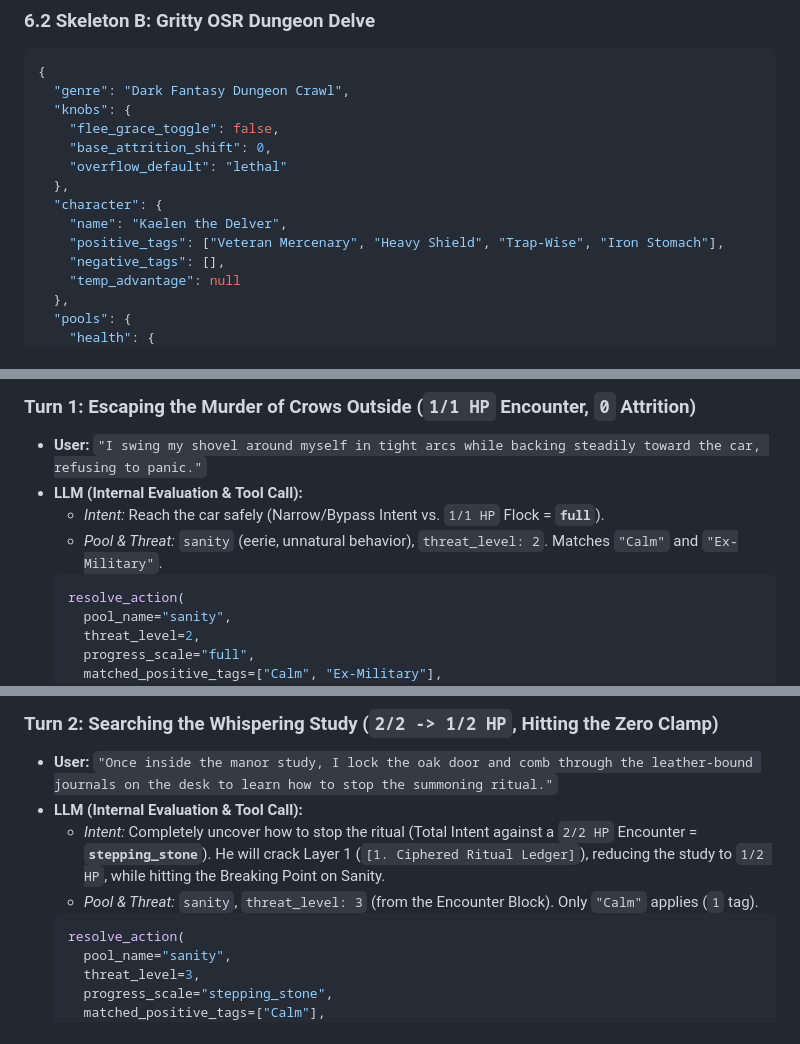
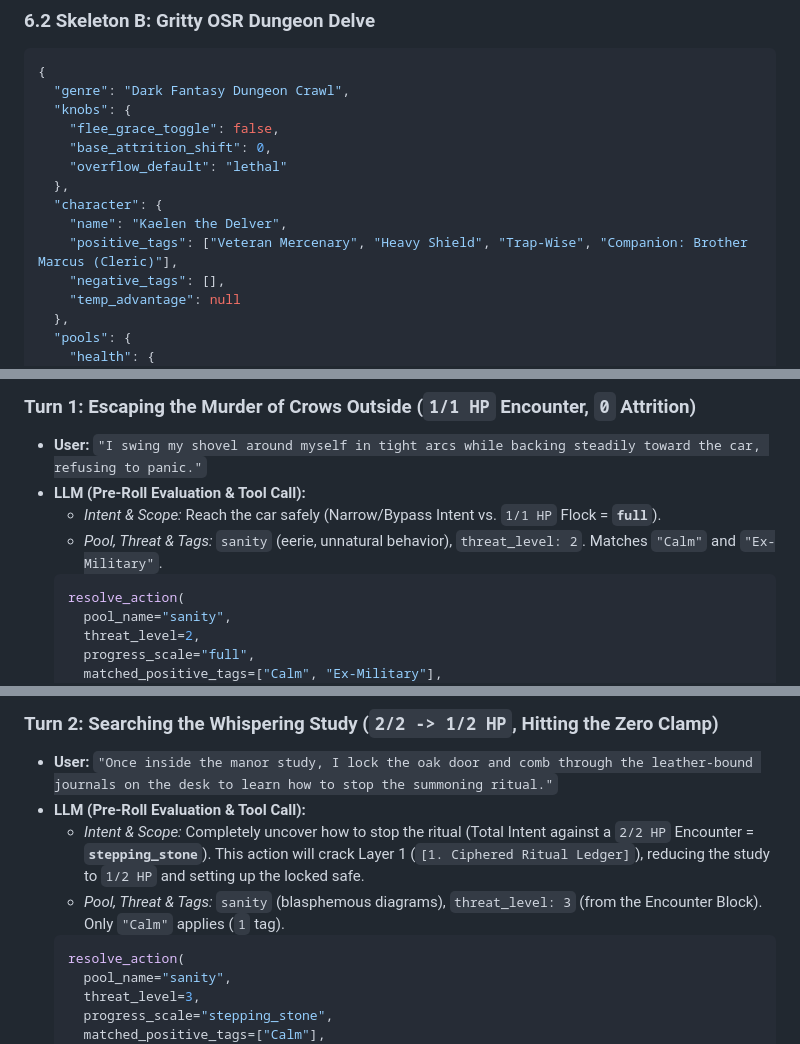
Before and after one commit to dave9991/MultiHogCompanion, a Markdown page: freeform_attrition_engine_fae_rulebook_spec.md, 3 parts joined by grey strips. GitHub-like rendering.

````diff
--- a/freeform_attrition_engine_fae_rulebook_spec.md
+++ b/freeform_attrition_engine_fae_rulebook_spec.md
@@ -240,7 +251,7 @@ When the player rests, transitions to a new major delve area, or spends a day in
   },
   "character": {
     "name": "Kaelen the Delver",
-    "positive_tags": ["Veteran Mercenary", "Heavy Shield", "Trap-Wise", "Iron Stomach"],
+    "positive_tags": ["Veteran Mercenary", "Heavy Shield", "Trap-Wise", "Companion: Brother Marcus (Cleric)"],
     "negative_tags": [],
     "temp_advantage": null
   },
@@ -511,9 +522,9 @@ def resolve_action(
 ### Turn 1: Escaping the Murder of Crows Outside (`1/1 HP` Encounter, `0` Attrition)
 
 * **User:** `"I swing my shovel around myself in tight arcs while backing steadily toward the car, refusing to panic."`
-* **LLM (Internal Evaluation & Tool Call):**
-  * *Intent:* Reach the car safely (Narrow/Bypass Intent vs. `1/1 HP` Flock = **`full`**).
-  * *Pool & Threat:* `sanity` (eerie, unnatural behavior), `threat_level: 2`. Matches `"Calm"` and `"Ex-Military"`.
+* **LLM (Pre-Roll Evaluation & Tool Call):**
+  * *Intent & Scope:* Reach the car safely (Narrow/Bypass Intent vs. `1/1 HP` Flock = **`full`**).
+  * *Pool, Threat & Tags:* `sanity` (eerie, unnatural behavior), `threat_level: 2`. Matches `"Calm"` and `"Ex-Military"`.
   ```python
   resolve_action(
     pool_name="sanity",
@@ -535,9 +546,9 @@ def resolve_action(
 ### Turn 2: Searching the Whispering Study (`2/2 -> 1/2 HP`, Hitting the Zero Clamp)
 
 * **User:** `"Once inside the manor study, I lock the oak door and comb through the leather-bound journals on the desk to learn how to stop the summoning ritual."`
-* **LLM (Internal Evaluation & Tool Call):**
-  * *Intent:* Completely uncover how to stop the ritual (Total Intent against a `2/2 HP` Encounter = **`stepping_stone`**). He will crack Layer 1 (`[1. Ciphered Ritual Ledger]`), reducing the study to `1/2 HP`, while hitting the Breaking Point on Sanity.
-  * *Pool & Threat:* `sanity`, `threat_level: 3` (from the Encounter Block). Only `"Calm"` applies (`1` tag).
+* **LLM (Pre-Roll Evaluation & Tool Call):**
+  * *Intent & Scope:* Completely uncover how to stop the ritual (Total Intent against a `2/2 HP` Encounter = **`stepping_stone`**). This action will crack Layer 1 (`[1. Ciphered Ritual Ledger]`), reducing the study to `1/2 HP` and setting up the locked safe.
+  * *Pool, Threat & Tags:* `sanity` (blasphemous diagrams), `threat_level: 3` (from the Encounter Block). Only `"Calm"` applies (`1` tag).
   ```python
   resolve_action(
     pool_name="sanity",
````
Also changed, not shown: other parts of freeform_attrition_engine_fae_rulebook_spec.md (+26 -15 lines).
